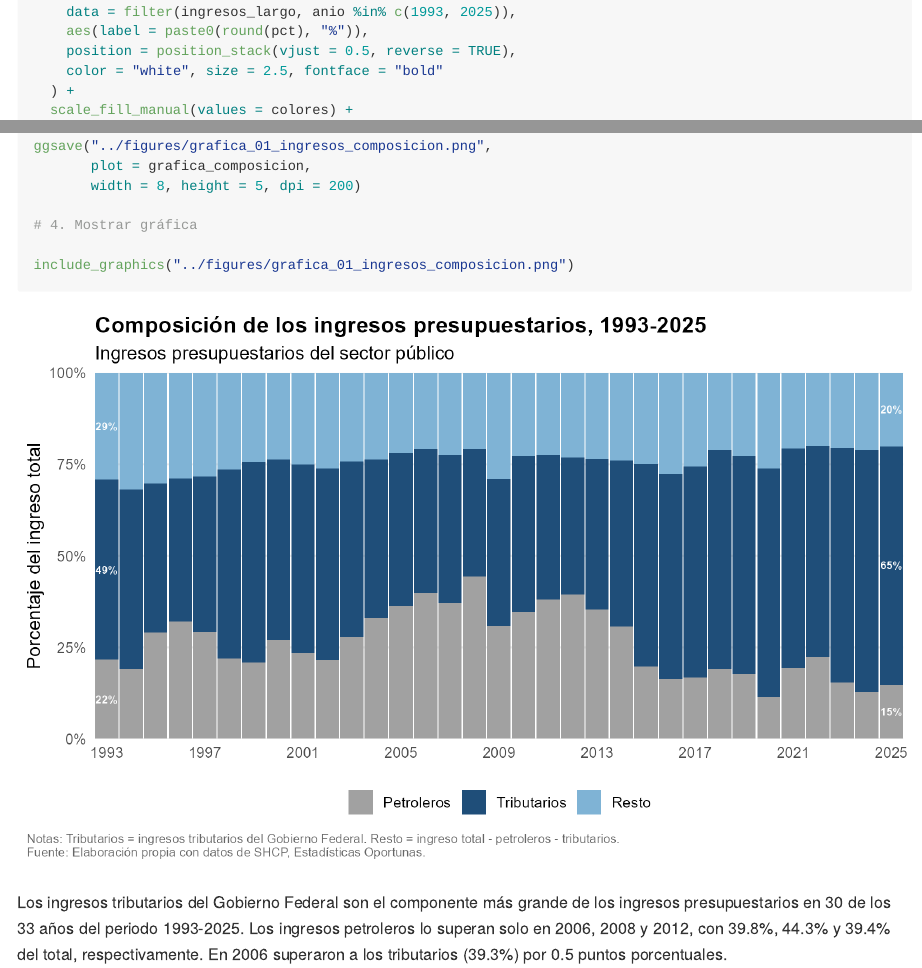
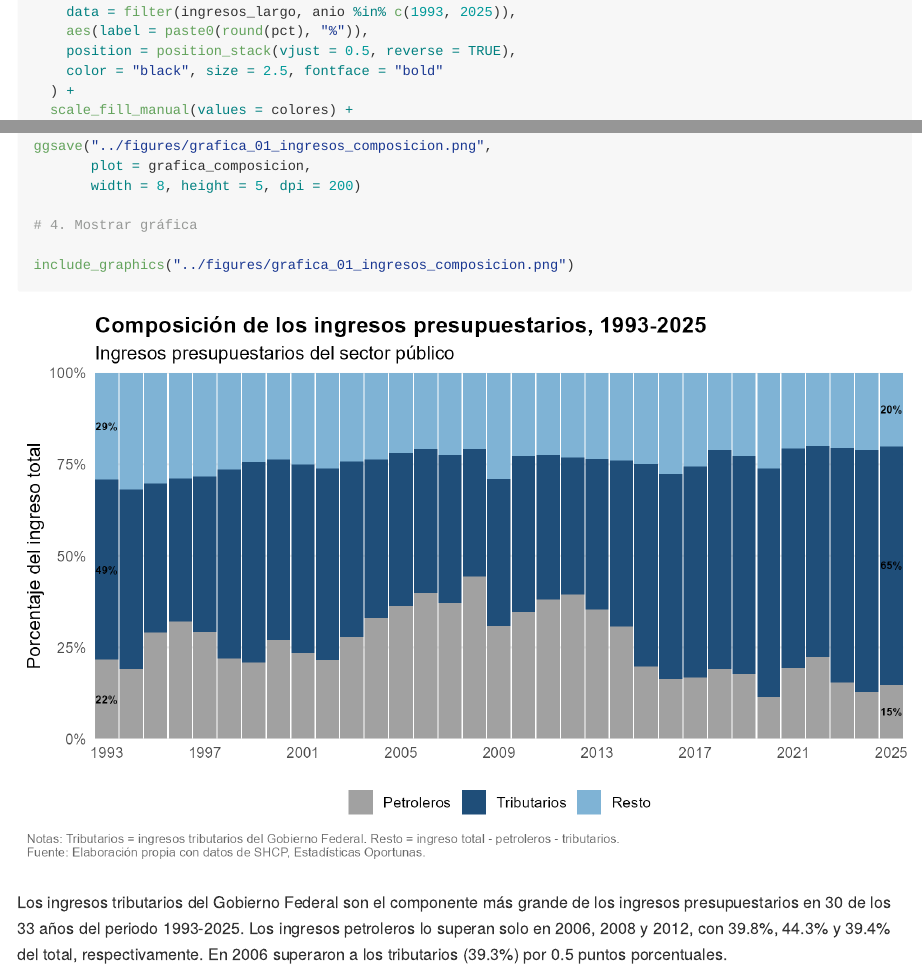
Before and after one commit to Jose-Castanedas/finanzas_publicas_mexico, an R Markdown document (analysis/analisis_finanzas_publicas_mexico.Rmd): the page in a window 1100 px wide, from 7240 px down, and a second part further down, joined at a grey line. The pictures show the output file analysis/analisis_finanzas_publicas_mexico.md that the author committed with the source, drawn offline in the style of GitHub; long lines of code are wrapped.

Commit message:
style: cambia el color de las etiquetas del gráfico 1

```diff
--- a/analysis/analisis_finanzas_publicas_mexico.Rmd
+++ b/analysis/analisis_finanzas_publicas_mexico.Rmd
@@ -276,7 +276,7 @@ grafica_composicion <- ggplot(ingresos_largo, aes(x = anio, y = pct, fill = conc
     data = filter(ingresos_largo, anio %in% c(1993, 2025)),
     aes(label = paste0(round(pct), "%")),
     position = position_stack(vjust = 0.5, reverse = TRUE),
-    color = "white", size = 2.5, fontface = "bold"
+    color = "black", size = 2.5, fontface = "bold"
   ) +
   scale_fill_manual(values = colores) +
   scale_x_continuous(breaks = seq(1993, 2025, 4), expand = c(0, 0)) +
```
Also changed, not shown: analysis/analisis_finanzas_publicas_mexico.md, figures/grafica_01_ingresos_composicion.png.
